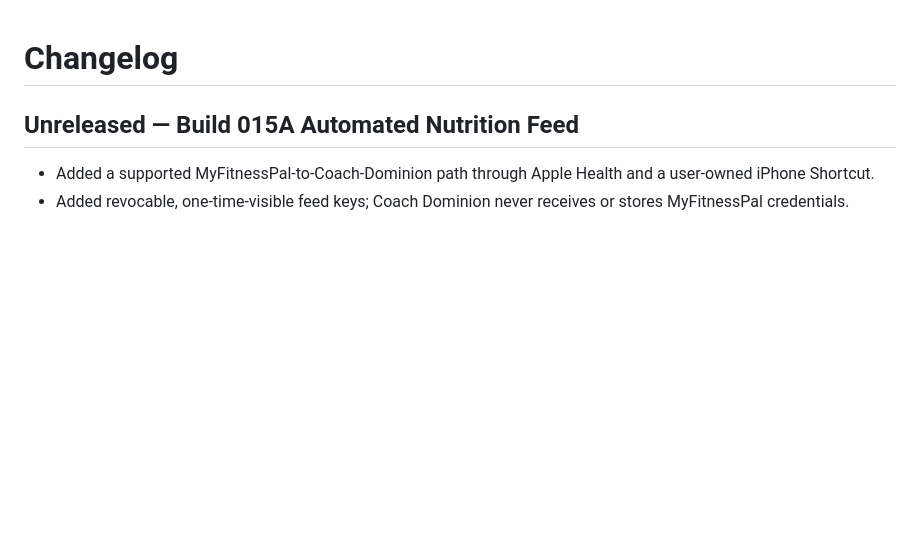
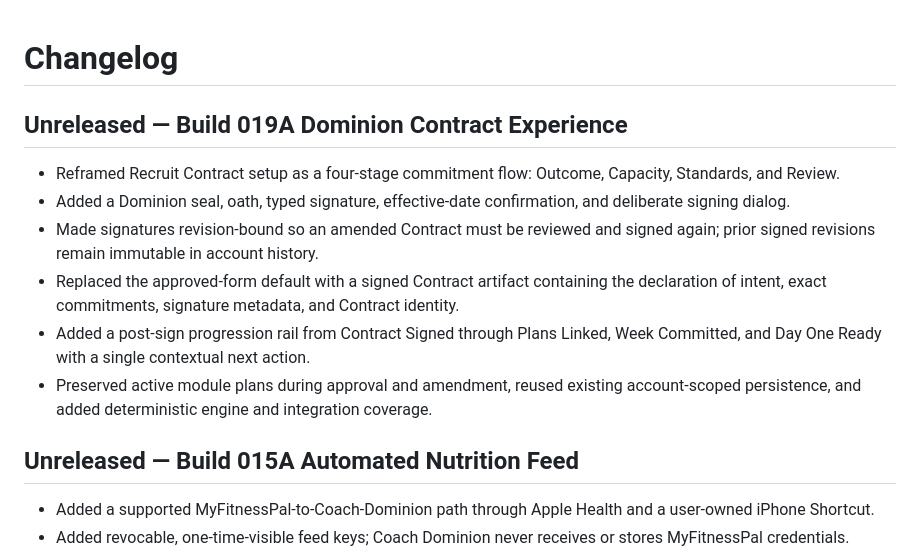
Before and after one commit to ekacker-bit/Coach-Dominion2, a Markdown page: CHANGELOG.md, the part around the change. GitHub-like rendering; blank space fills up the shorter version.

Commit message:
Build 019A: CHANGELOG.md

```diff
--- a/CHANGELOG.md
+++ b/CHANGELOG.md
@@ -1,4 +1,13 @@
 # Changelog
+
+## Unreleased — Build 019A Dominion Contract Experience
+
+- Reframed Recruit Contract setup as a four-stage commitment flow: Outcome, Capacity, Standards, and Review.
+- Added a Dominion seal, oath, typed signature, effective-date confirmation, and deliberate signing dialog.
+- Made signatures revision-bound so an amended Contract must be reviewed and signed again; prior signed revisions remain immutable in account history.
+- Replaced the approved-form default with a signed Contract artifact containing the declaration of intent, exact commitments, signature metadata, and Contract identity.
+- Added a post-sign progression rail from Contract Signed through Plans Linked, Week Committed, and Day One Ready with a single contextual next action.
+- Preserved active module plans during approval and amendment, reused existing account-scoped persistence, and added deterministic engine and integration coverage.
 
 ## Unreleased — Build 015A Automated Nutrition Feed
 
```
